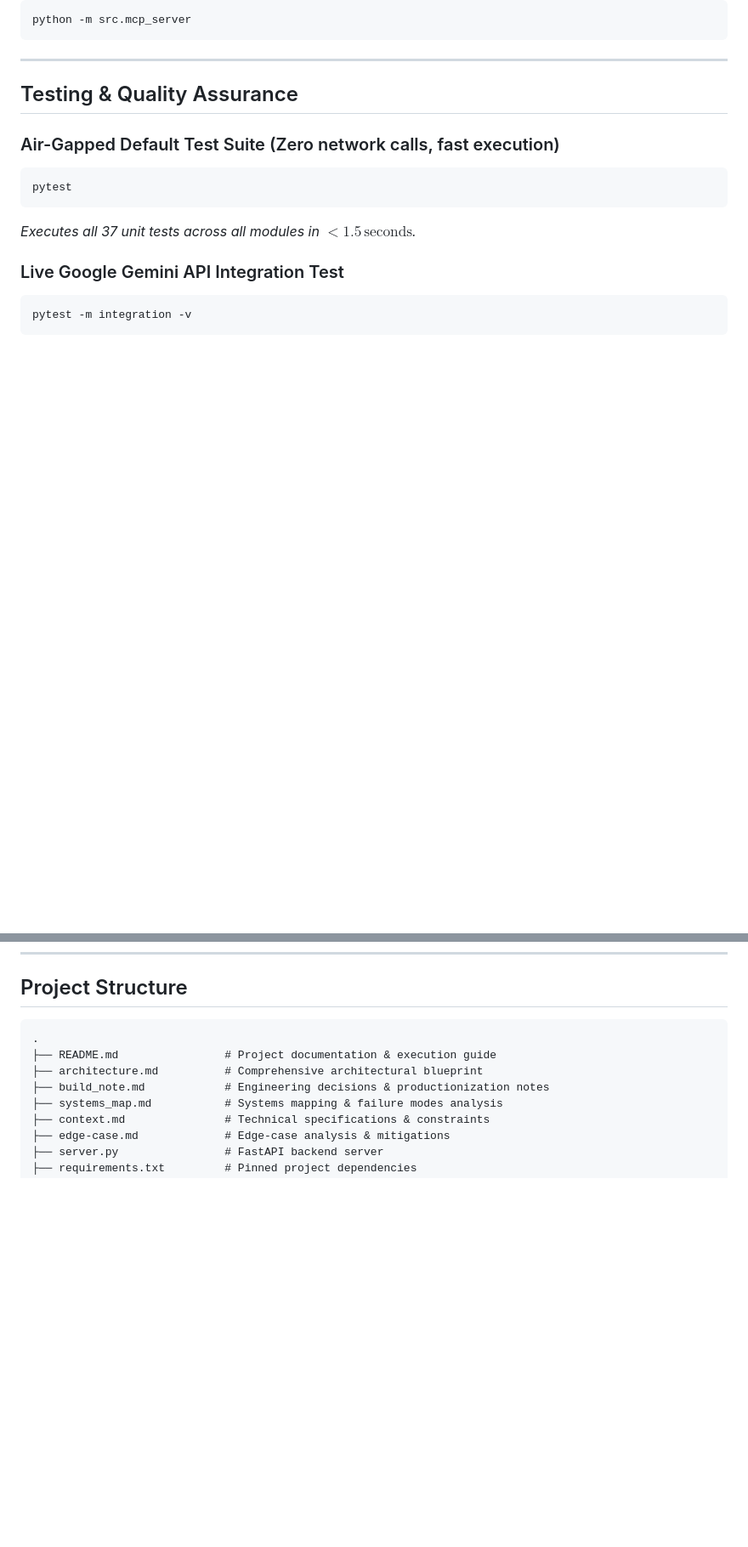
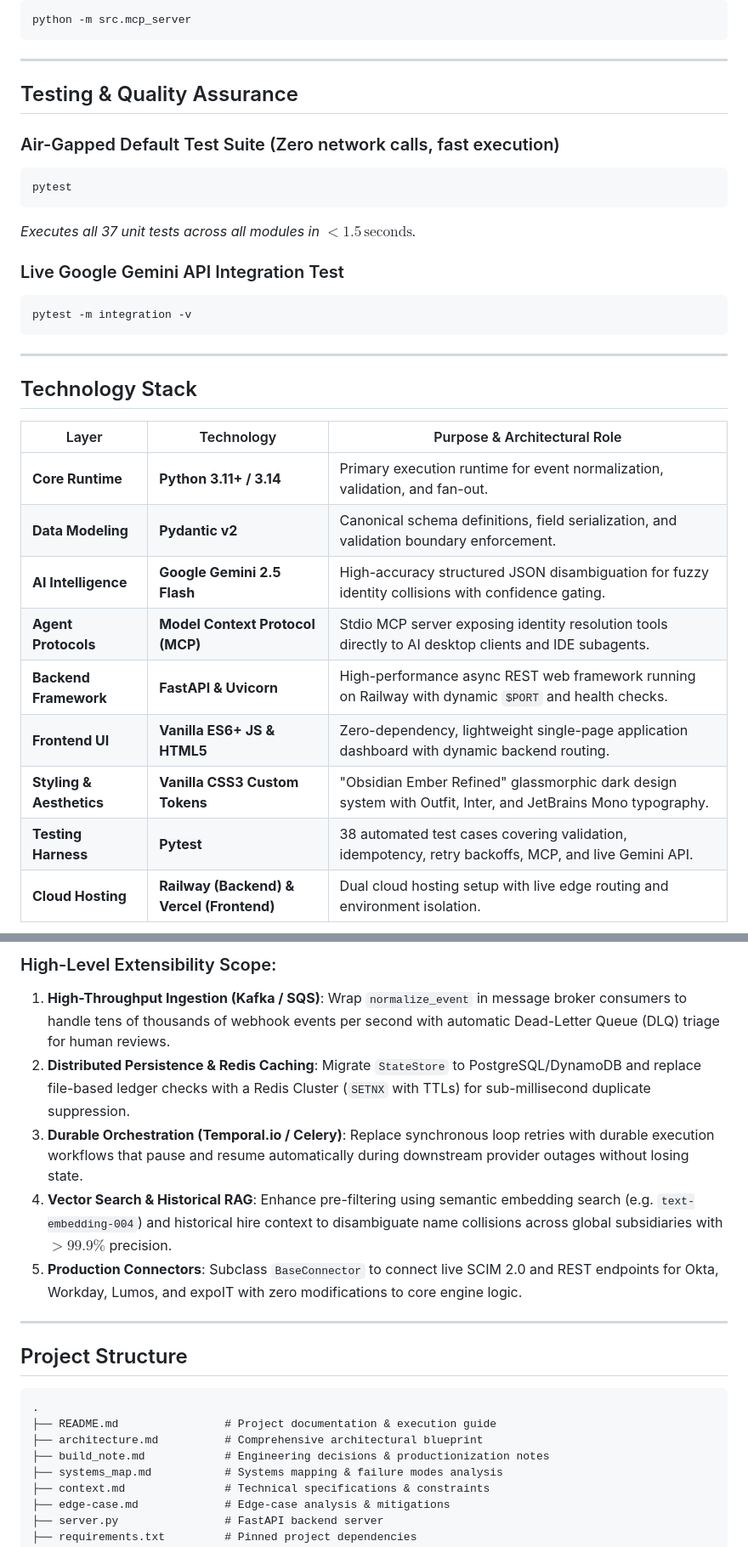
Before and after one commit to Navi-0212/BetterUp, a Markdown page: README.md, 2 parts joined by grey strips. Shown at 85% size. Drawn GitHub-style; blank space fills up the shorter version.

Commit message:
Add Technology Stack table and Scalability roadmap to README.md

````diff
--- a/README.md
+++ b/README.md
@@ -136,3 +136,17 @@ pytest -m integration -v
 
 ---
 
+## Technology Stack
+
+| Layer | Technology | Purpose & Architectural Role |
+|---|---|---|
+| **Core Runtime** | **Python 3.11+ / 3.14** | Primary execution runtime for event normalization, validation, and fan-out. |
+| **Data Modeling** | **Pydantic v2** | Canonical schema definitions, field serialization, and validation boundary enforcement. |
+| **AI Intelligence** | **Google Gemini 2.5 Flash** | High-accuracy structured JSON disambiguation for fuzzy identity collisions with confidence gating. |
+| **Agent Protocols** | **Model Context Protocol (MCP)** | Stdio MCP server exposing identity resolution tools directly to AI desktop clients and IDE subagents. |
+| **Backend Framework** | **FastAPI & Uvicorn** | High-performance async REST web framework running on Railway with dynamic `$PORT` and health checks. |
+| **Frontend UI** | **Vanilla ES6+ JS & HTML5** | Zero-dependency, lightweight single-page application dashboard with dynamic backend routing. |
+| **Styling & Aesthetics** | **Vanilla CSS3 Custom Tokens** | "Obsidian Ember Refined" glassmorphic dark design system with Outfit, Inter, and JetBrains Mono typography. |
+| **Testing Harness** | **Pytest** | 38 automated test cases covering validation, idempotency, retry backoffs, MCP, and live Gemini API. |
+| **Cloud Hosting** | **Railway (Backend) & Vercel (Frontend)** | Dual cloud hosting setup with live edge routing and environment isolation. |
+
@@ -139,3 +178,12 @@ pytest -m integration -v
+### High-Level Extensibility Scope:
+1. **High-Throughput Ingestion (Kafka / SQS)**: Wrap `normalize_event` in message broker consumers to handle tens of thousands of webhook events per second with automatic Dead-Letter Queue (DLQ) triage for human reviews.
+2. **Distributed Persistence & Redis Caching**: Migrate `StateStore` to PostgreSQL/DynamoDB and replace file-based ledger checks with a Redis Cluster (`SETNX` with TTLs) for sub-millisecond duplicate suppression.
+3. **Durable Orchestration (Temporal.io / Celery)**: Replace synchronous loop retries with durable execution workflows that pause and resume automatically during downstream provider outages without losing state.
+4. **Vector Search & Historical RAG**: Enhance pre-filtering using semantic embedding search (e.g. `text-embedding-004`) and historical hire context to disambiguate name collisions across global subsidiaries with $>99.9\%$ precision.
+5. **Production Connectors**: Subclass `BaseConnector` to connect live SCIM 2.0 and REST endpoints for Okta, Workday, Lumos, and expoIT with zero modifications to core engine logic.
+
+---
+
 ## Project Structure
 
 ```
````
Also changed, not shown: other parts of README.md (+25 -0 lines).
